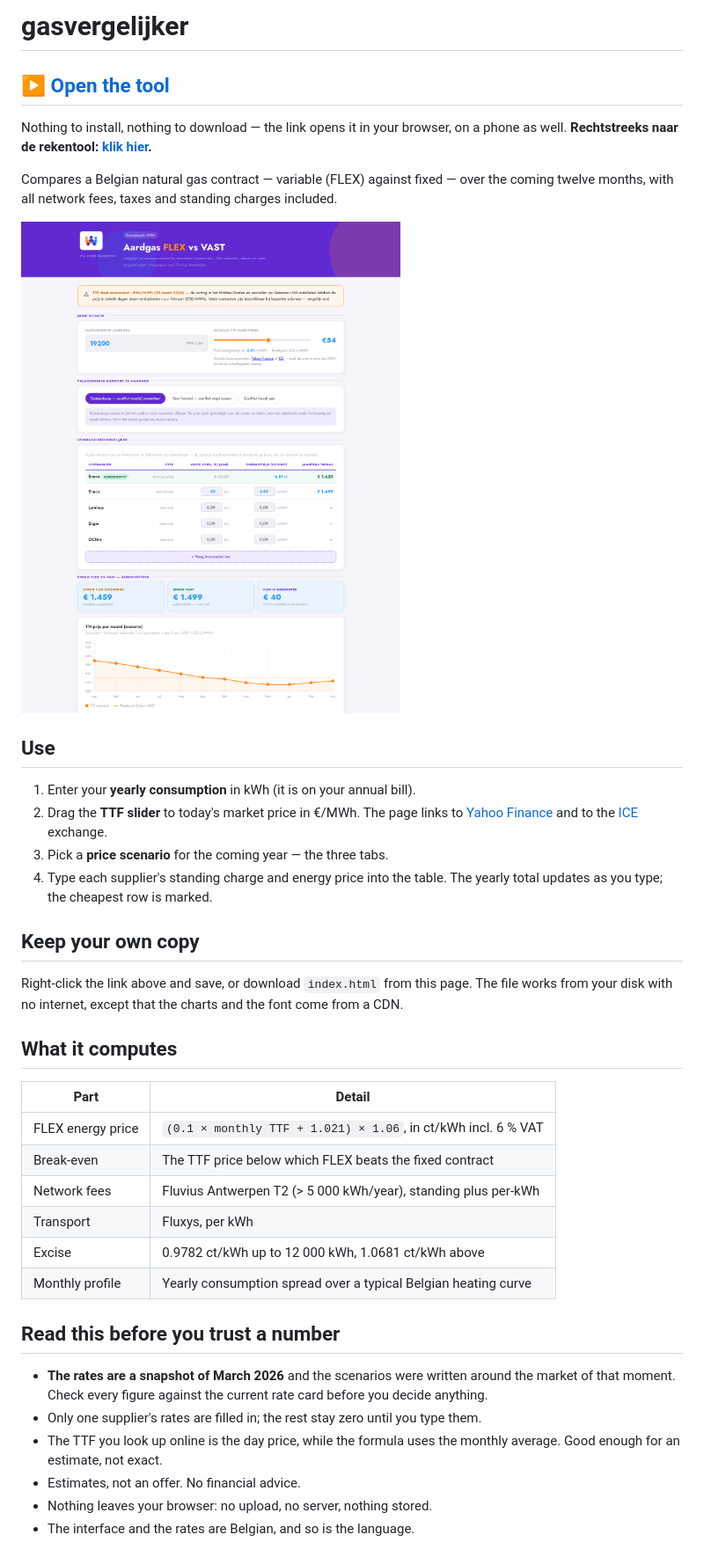
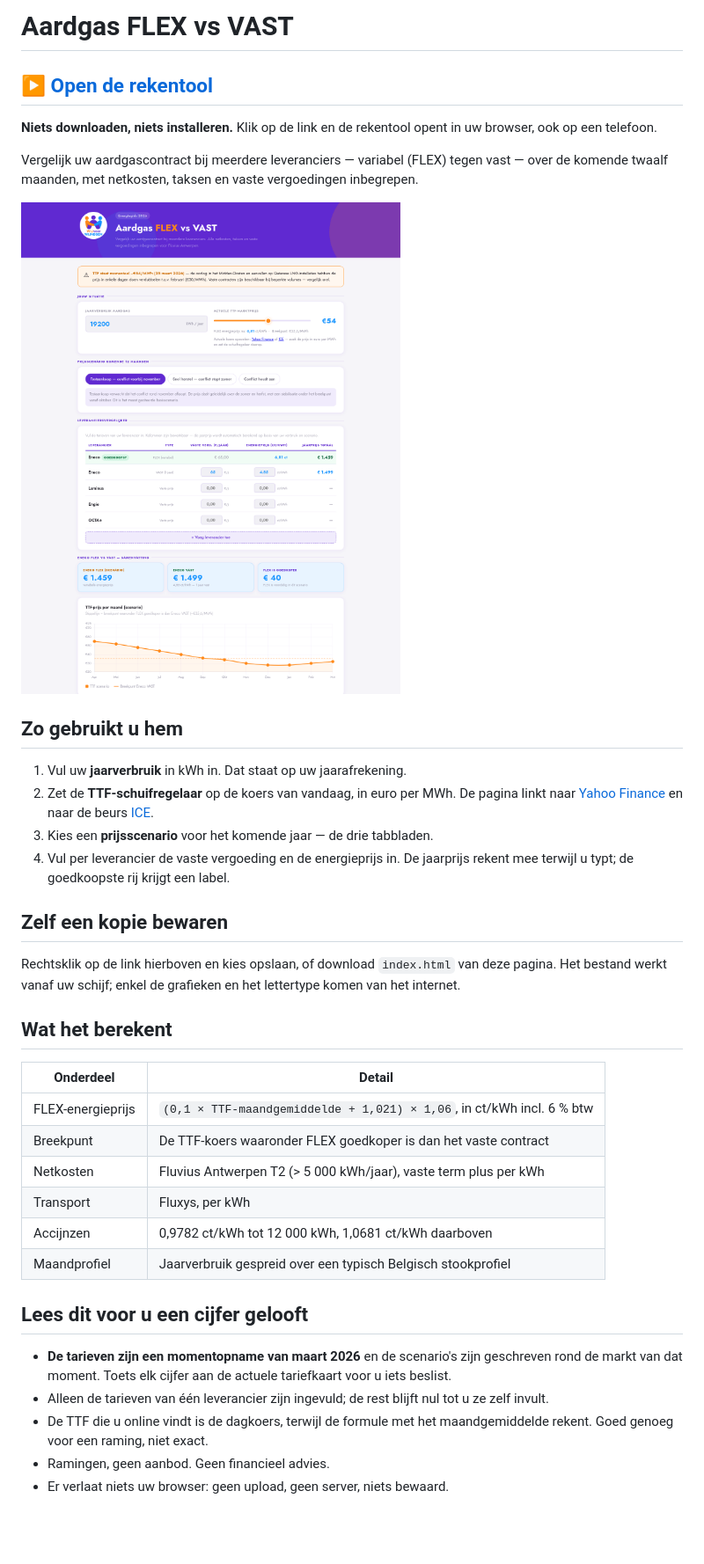
Before and after one commit to Forsskieken/gasvergelijker, a Markdown page: README.md, the part around one of its changes. Shown at 88% size. Rendered like a GitHub page; pictures changed too: docs/screenshot.png; blank space fills up the shorter version.

```diff
--- a/README.md
+++ b/README.md
@@ -1,11 +1,11 @@
-# gasvergelijker
+# Aardgas FLEX vs VAST
 
-## ▶ [Open the tool](https://forsskieken.github.io/gasvergelijker/)
+## ▶ [Open de rekentool](https://forsskieken.github.io/gasvergelijker/)
 
-Nothing to install, nothing to download — the link opens it in your browser, on a
-phone as well. **Rechtstreeks naar de rekentool: [klik hier](https://forsskieken.github.io/gasvergelijker/).**
+**Niets downloaden, niets installeren.** Klik op de link en de rekentool opent in
+uw browser, ook op een telefoon.
 
-Compares a Belgian natural gas contract — variable (FLEX) against fixed — over
-the coming twelve months, with all network fees, taxes and standing charges
-included.
+Vergelijk uw aardgascontract bij meerdere leveranciers — variabel (FLEX) tegen
+vast — over de komende twaalf maanden, met netkosten, taksen en vaste
+vergoedingen inbegrepen.
 
@@ -13,39 +13,39 @@ included.
 
-## Use
+## Zo gebruikt u hem
 
-1. Enter your **yearly consumption** in kWh (it is on your annual bill).
-2. Drag the **TTF slider** to today's market price in €/MWh. The page links to
-   [Yahoo Finance](https://finance.yahoo.com/quote/TTF%3DF/) and to the
-   [ICE](https://www.theice.com/products/27996665/Dutch-TTF-Gas-Futures) exchange.
-3. Pick a **price scenario** for the coming year — the three tabs.
-4. Type each supplier's standing charge and energy price into the table. The
-   yearly total updates as you type; the cheapest row is marked.
+1. Vul uw **jaarverbruik** in kWh in. Dat staat op uw jaarafrekening.
+2. Zet de **TTF-schuifregelaar** op de koers van vandaag, in euro per MWh. De
+   pagina linkt naar [Yahoo Finance](https://finance.yahoo.com/quote/TTF%3DF/) en
+   naar de beurs [ICE](https://www.theice.com/products/27996665/Dutch-TTF-Gas-Futures).
+3. Kies een **prijsscenario** voor het komende jaar — de drie tabbladen.
+4. Vul per leverancier de vaste vergoeding en de energieprijs in. De jaarprijs
+   rekent mee terwijl u typt; de goedkoopste rij krijgt een label.
 
-## Keep your own copy
+## Zelf een kopie bewaren
 
-Right-click the link above and save, or download `index.html` from this page. The
-file works from your disk with no internet, except that the charts and the font
-come from a CDN.
+Rechtsklik op de link hierboven en kies opslaan, of download `index.html` van
+deze pagina. Het bestand werkt vanaf uw schijf; enkel de grafieken en het
+lettertype komen van het internet.
 
-## What it computes
+## Wat het berekent
 
-| Part | Detail |
+| Onderdeel | Detail |
 |---|---|
-| FLEX energy price | `(0.1 × monthly TTF + 1.021) × 1.06`, in ct/kWh incl. 6 % VAT |
-| Break-even | The TTF price below which FLEX beats the fixed contract |
-| Network fees | Fluvius Antwerpen T2 (> 5 000 kWh/year), standing plus per-kWh |
+| FLEX-energieprijs | `(0,1 × TTF-maandgemiddelde + 1,021) × 1,06`, in ct/kWh incl. 6 % btw |
+| Breekpunt | De TTF-koers waaronder FLEX goedkoper is dan het vaste contract |
+| Netkosten | Fluvius Antwerpen T2 (> 5 000 kWh/jaar), vaste term plus per kWh |
 | Transport | Fluxys, per kWh |
-| Excise | 0.9782 ct/kWh up to 12 000 kWh, 1.0681 ct/kWh above |
-| Monthly profile | Yearly consumption spread over a typical Belgian heating curve |
+| Accijnzen | 0,9782 ct/kWh tot 12 000 kWh, 1,0681 ct/kWh daarboven |
+| Maandprofiel | Jaarverbruik gespreid over een typisch Belgisch stookprofiel |
 
-## Read this before you trust a number
+## Lees dit voor u een cijfer gelooft
 
-- **The rates are a snapshot of March 2026** and the scenarios were written
-  around the market of that moment. Check every figure against the current rate
-  card before you decide anything.
-- Only one supplier's rates are filled in; the rest stay zero until you type them.
-- The TTF you look up online is the day price, while the formula uses the monthly
-  average. Good enough for an estimate, not exact.
-- Estimates, not an offer. No financial advice.
-- Nothing leaves your browser: no upload, no server, nothing stored.
-- The interface and the rates are Belgian, and so is the language.
+- **De tarieven zijn een momentopname van maart 2026** en de scenario's zijn
+  geschreven rond de markt van dat moment. Toets elk cijfer aan de actuele
+  tariefkaart voor u iets beslist.
+- Alleen de tarieven van één leverancier zijn ingevuld; de rest blijft nul tot u
+  ze zelf invult.
+- De TTF die u online vindt is de dagkoers, terwijl de formule met het
+  maandgemiddelde rekent. Goed genoeg voor een raming, niet exact.
+- Ramingen, geen aanbod. Geen financieel advies.
+- Er verlaat niets uw browser: geen upload, geen server, niets bewaard.
```
Also changed, not shown: other parts of README.md (+1 -1 lines), og.png (added), 1 other file.
